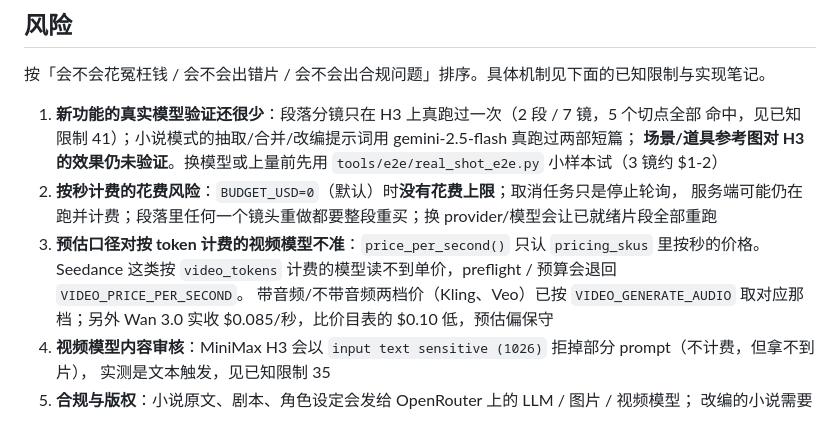
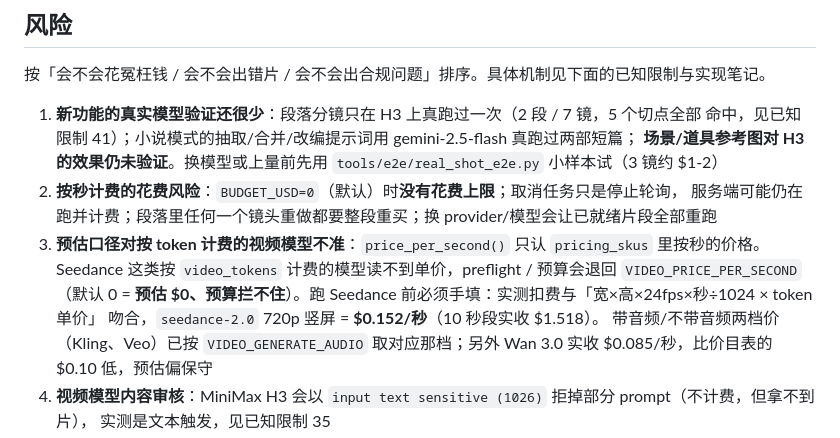
Before and after one commit to Jeayea/video_gen, a Markdown page: AGENTS.md, the part around one of its changes. Drawn GitHub-style.

```diff
--- a/AGENTS.md
+++ b/AGENTS.md
@@ -77,7 +77,9 @@ README 只讲「这是什么、怎么装、怎么用」。这里记录**项目
 2. **按秒计费的花费风险**：`BUDGET_USD=0`（默认）时**没有花费上限**；取消任务只是停止轮询，
    服务端可能仍在跑并计费；段落里任何一个镜头重做都要整段重买；换 provider/模型会让已就绪片段全部重跑
 3. **预估口径对按 token 计费的视频模型不准**：`price_per_second()` 只认 `pricing_skus` 里按秒的价格。
-   Seedance 这类按 `video_tokens` 计费的模型读不到单价，preflight / 预算会退回 `VIDEO_PRICE_PER_SECOND`。
+   Seedance 这类按 `video_tokens` 计费的模型读不到单价，preflight / 预算会退回 `VIDEO_PRICE_PER_SECOND`
+   （默认 0 = **预估 $0、预算拦不住**）。跑 Seedance 前必须手填：实测扣费与「宽×高×24fps×秒÷1024 × token 单价」
+   吻合，`seedance-2.0` 720p 竖屏 = **$0.152/秒**（10 秒段实收 $1.518）。
    带音频/不带音频两档价（Kling、Veo）已按 `VIDEO_GENERATE_AUDIO` 取对应那档；另外 Wan 3.0 实收
    $0.085/秒，比价目表的 $0.10 低，预估偏保守
 4. **视频模型内容审核**：MiniMax H3 会以 `input text sensitive (1026)` 拒掉部分 prompt（不计费，但拿不到片），
```
Also changed, not shown: other parts of AGENTS.md (+31 -3 lines).
